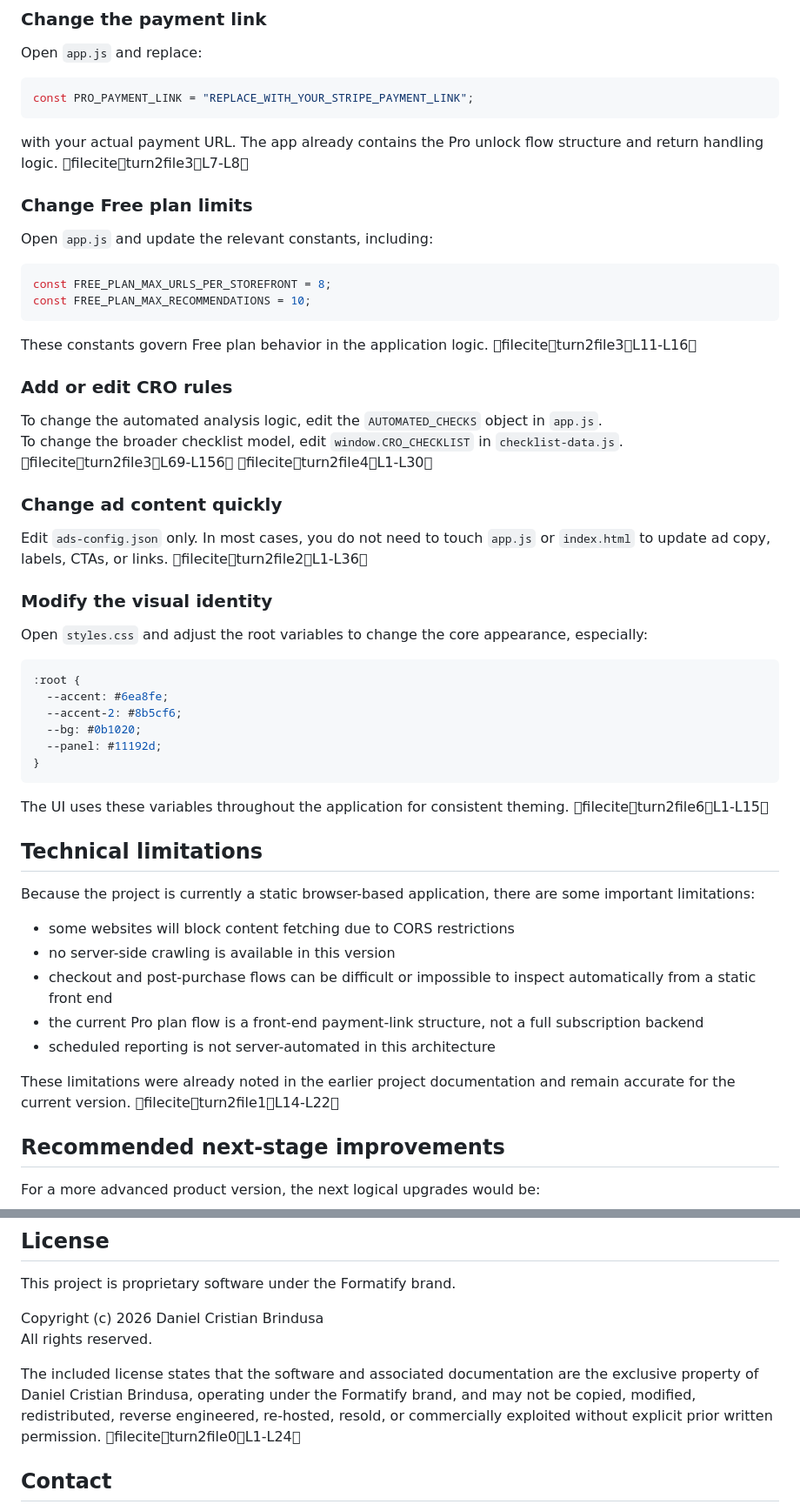
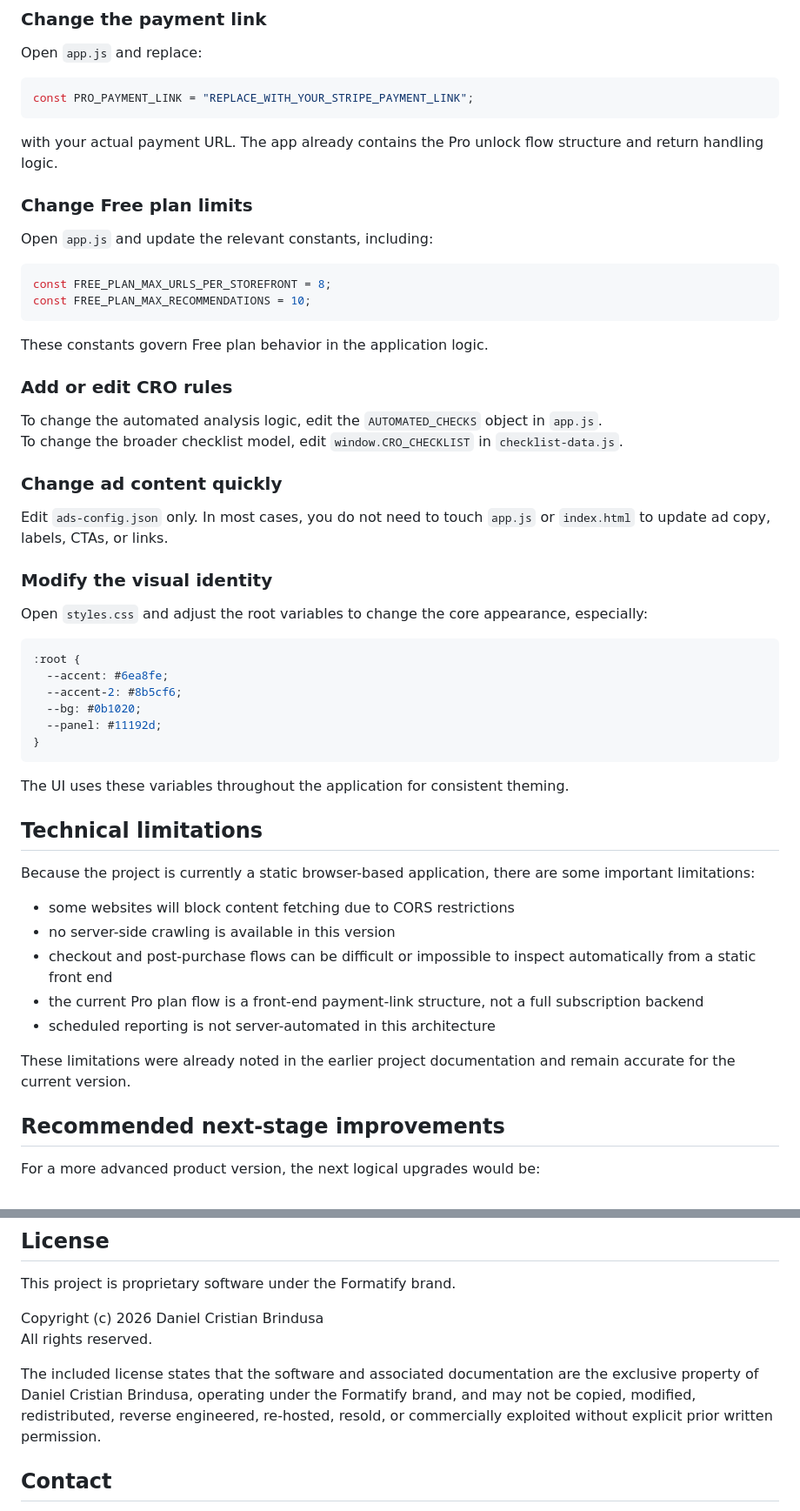
Before and after one commit to DanielBrindusa/cro-analyzer-pro, a Markdown page: README.md, 2 parts joined by grey strips. Shown at 87% size. GitHub-like rendering.

````diff
--- a/README.md
+++ b/README.md
@@ -194,7 +194,7 @@ Open `app.js` and replace:
 const PRO_PAYMENT_LINK = "REPLACE_WITH_YOUR_STRIPE_PAYMENT_LINK";
 ```
 
-with your actual payment URL. The app already contains the Pro unlock flow structure and return handling logic. fileciteturn2file3L7-L8
+with your actual payment URL. The app already contains the Pro unlock flow structure and return handling logic.
 
 ### Change Free plan limits
 
@@ -205,16 +205,16 @@ const FREE_PLAN_MAX_URLS_PER_STOREFRONT = 8;
 const FREE_PLAN_MAX_RECOMMENDATIONS = 10;
 ```
 
-These constants govern Free plan behavior in the application logic. fileciteturn2file3L11-L16
+These constants govern Free plan behavior in the application logic.
 
 ### Add or edit CRO rules
 
 To change the automated analysis logic, edit the `AUTOMATED_CHECKS` object in `app.js`.
-To change the broader checklist model, edit `window.CRO_CHECKLIST` in `checklist-data.js`. fileciteturn2file3L69-L156 fileciteturn2file4L1-L30
+To change the broader checklist model, edit `window.CRO_CHECKLIST` in `checklist-data.js`.
 
 ### Change ad content quickly
 
-Edit `ads-config.json` only. In most cases, you do not need to touch `app.js` or `index.html` to update ad copy, labels, CTAs, or links. fileciteturn2file2L1-L36
+Edit `ads-config.json` only. In most cases, you do not need to touch `app.js` or `index.html` to update ad copy, labels, CTAs, or links.
 
 ### Modify the visual identity
 
@@ -229,7 +229,7 @@ Open `styles.css` and adjust the root variables to change the core appearance, e
 }
 ```
 
-The UI uses these variables throughout the application for consistent theming. fileciteturn2file6L1-L15
+The UI uses these variables throughout the application for consistent theming.
 
 ## Technical limitations
 
@@ -241,7 +241,7 @@ Because the project is currently a static browser-based application, there are s
 - the current Pro plan flow is a front-end payment-link structure, not a full subscription backend
 - scheduled reporting is not server-automated in this architecture
 
-These limitations were already noted in the earlier project documentation and remain accurate for the current version. fileciteturn2file1L14-L22
+These limitations were already noted in the earlier project documentation and remain accurate for the current version.
 
 ## Recommended next-stage improvements
 
@@ -262,7 +262,7 @@ This project is proprietary software under the Formatify brand.
 Copyright (c) 2026 Daniel Cristian Brindusa
 All rights reserved.
 
-The included license states that the software and associated documentation are the exclusive property of Daniel Cristian Brindusa, operating under the Formatify brand, and may not be copied, modified, redistributed, reverse engineered, re-hosted, resold, or commercially exploited without explicit prior written permission. fileciteturn2file0L1-L24
+The included license states that the software and associated documentation are the exclusive property of Daniel Cristian Brindusa, operating under the Formatify brand, and may not be copied, modified, redistributed, reverse engineered, re-hosted, resold, or commercially exploited without explicit prior written permission.
 
 ## Contact
 
````
Also changed, not shown: other parts of README.md (+17 -17 lines).
